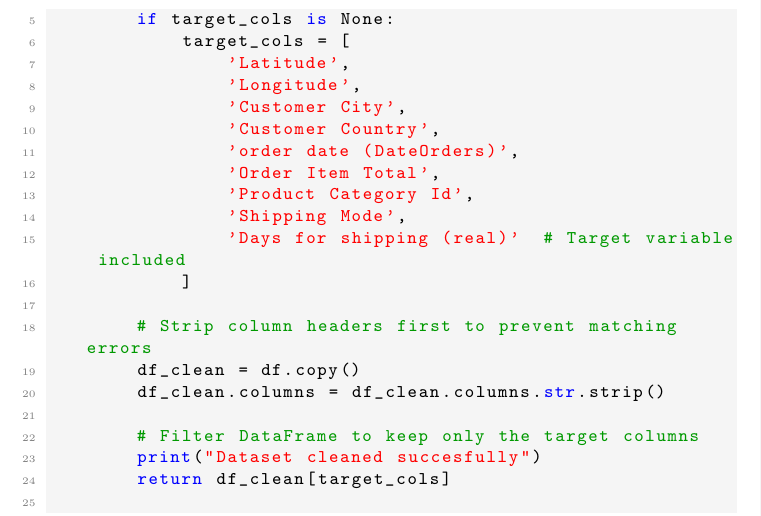
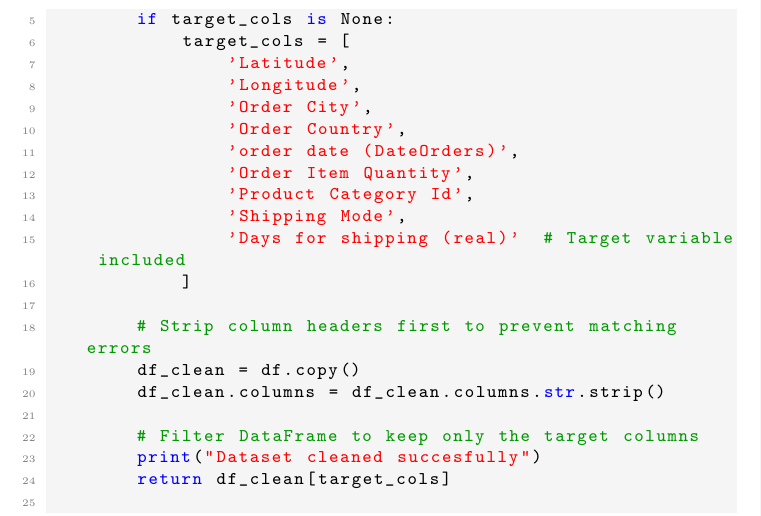
Before and after one commit to JSellinger/44688_80_Capstone, a LaTeX thesis (LaTeX_Documents/capstone_paper.tex): part of page 5 of 10, cut so that both start at the same text. Compiled offline with pdfLaTeX.

Commit message:
LAZY BUM

```diff
--- a/LaTeX_Documents/capstone_paper.tex
+++ b/LaTeX_Documents/capstone_paper.tex
@@ -173,10 +173,10 @@ Transformation will be the initial setup of our data and we should ideally manip
             target_cols = [
                 'Latitude',
                 'Longitude',
-                'Customer City',
-                'Customer Country',
+                'Order City',
+                'Order Country',
                 'order date (DateOrders)',
-                'Order Item Total',
+                'Order Item Quantity',
                 'Product Category Id',
                 'Shipping Mode',
                 'Days for shipping (real)'  # Target variable included
```
Also changed, not shown: LaTeX_Documents/capstone_paper.pdf, LaTeX_Documents/capstone_paper.tex (2 more changed lines).
